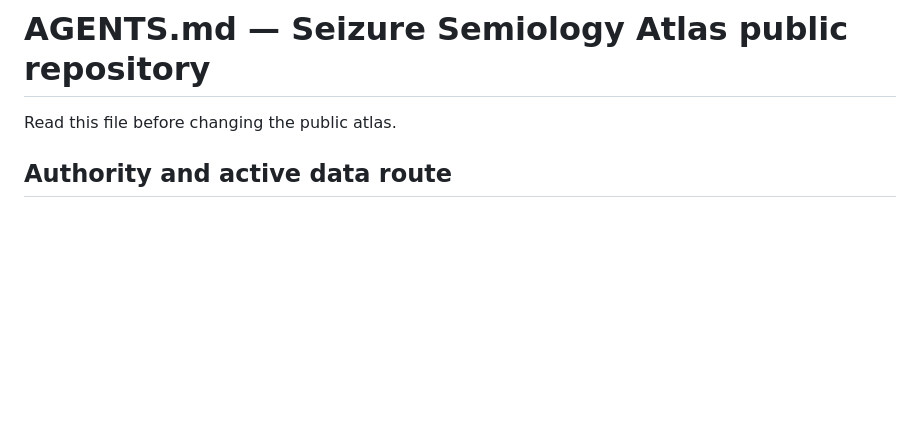
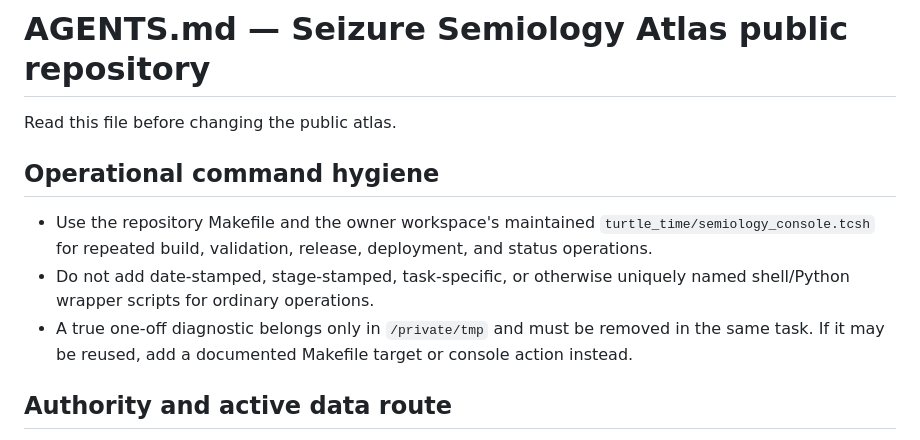
Before and after one commit to ckadipas/seizure-semiology-atlas, a Markdown page: AGENTS.md, the part around the change. Drawn GitHub-style; blank space fills up the shorter version.

Commit message:
Require reusable operational command entry points

```diff
--- a/AGENTS.md
+++ b/AGENTS.md
@@ -1,6 +1,12 @@
 # AGENTS.md — Seizure Semiology Atlas public repository
 
 Read this file before changing the public atlas.
+
+## Operational command hygiene
+
+- Use the repository Makefile and the owner workspace's maintained `turtle_time/semiology_console.tcsh` for repeated build, validation, release, deployment, and status operations.
+- Do not add date-stamped, stage-stamped, task-specific, or otherwise uniquely named shell/Python wrapper scripts for ordinary operations.
+- A true one-off diagnostic belongs only in `/private/tmp` and must be removed in the same task. If it may be reused, add a documented Makefile target or console action instead.
 
 ## Authority and active data route
 
```
